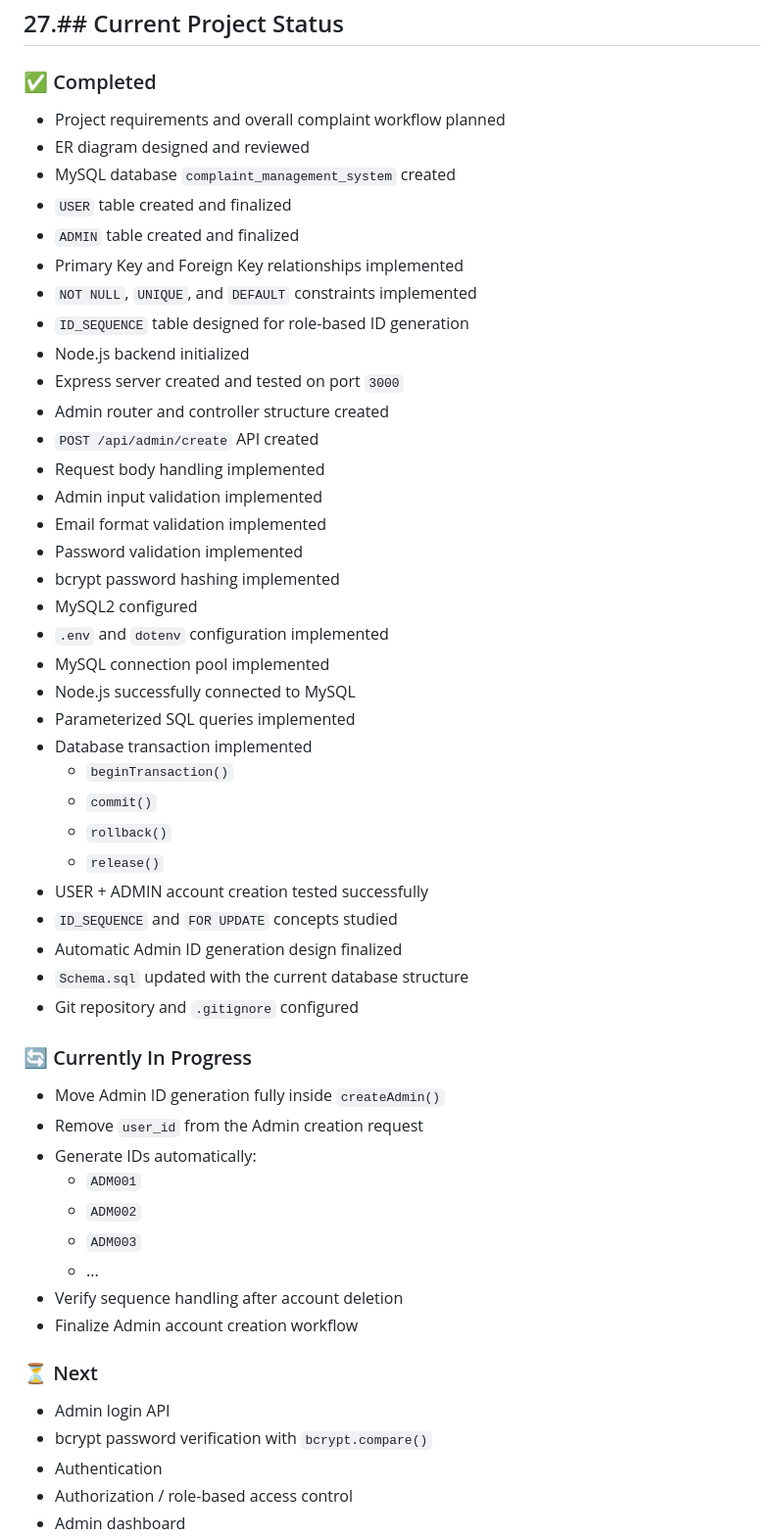
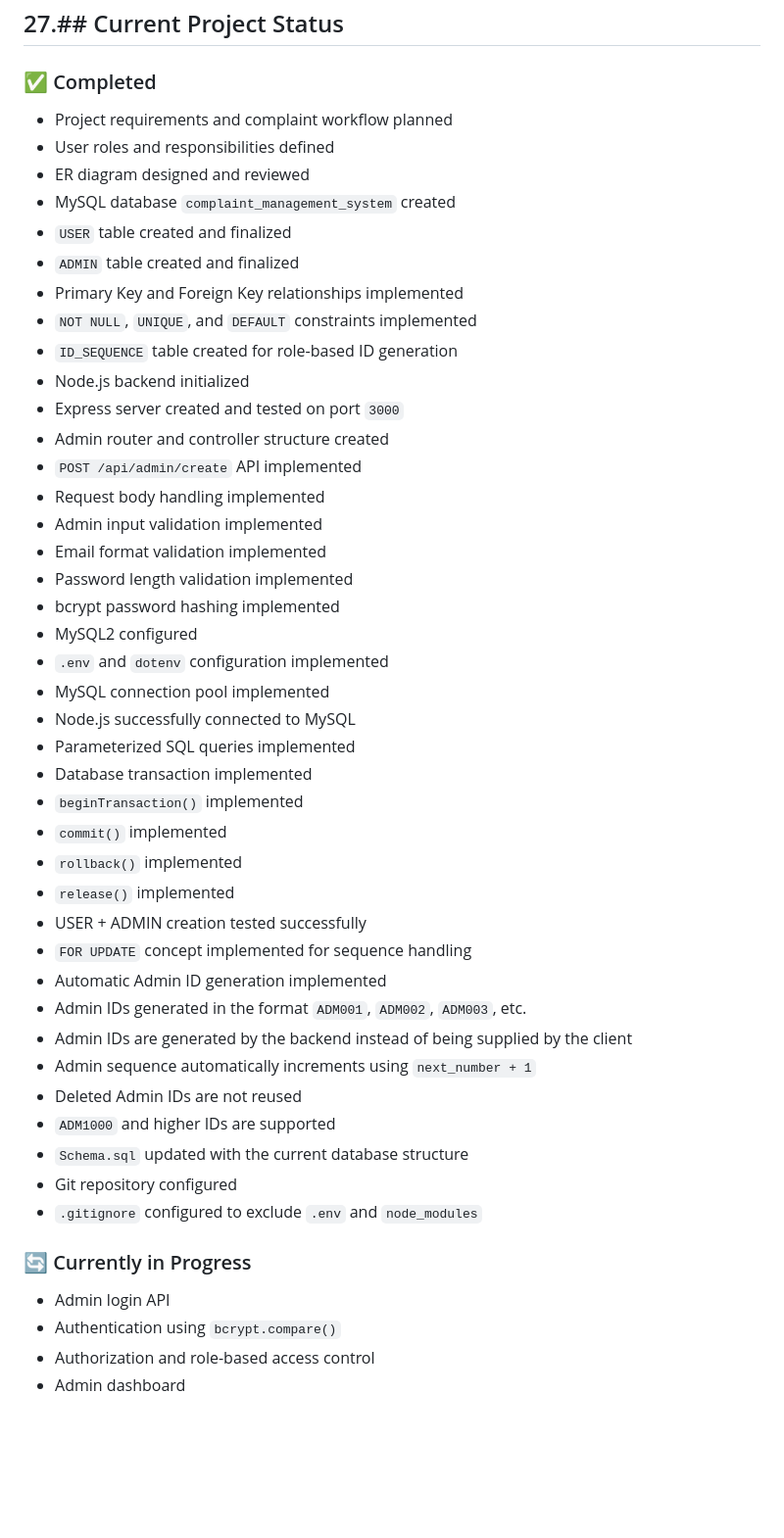
Before and after one commit to pratikrrajput2006-ship-it/complaint-management-system, a Markdown page: README.md, the part around one of its changes. Shown at 98% size. GitHub-like rendering; blank space fills up the shorter version.

Commit message:
Update readme.md completed work far

```diff
--- a/README.md
+++ b/README.md
@@ -941,22 +941,23 @@ The following decisions are considered final for the current project scope:
 
 ### ✅ Completed
 
-- Project requirements and overall complaint workflow planned
+- Project requirements and complaint workflow planned
+- User roles and responsibilities defined
 - ER diagram designed and reviewed
 - MySQL database `complaint_management_system` created
 - `USER` table created and finalized
 - `ADMIN` table created and finalized
 - Primary Key and Foreign Key relationships implemented
 - `NOT NULL`, `UNIQUE`, and `DEFAULT` constraints implemented
-- `ID_SEQUENCE` table designed for role-based ID generation
+- `ID_SEQUENCE` table created for role-based ID generation
 - Node.js backend initialized
 - Express server created and tested on port `3000`
 - Admin router and controller structure created
-- `POST /api/admin/create` API created
+- `POST /api/admin/create` API implemented
 - Request body handling implemented
 - Admin input validation implemented
 - Email format validation implemented
-- Password validation implemented
+- Password length validation implemented
 - bcrypt password hashing implemented
 - MySQL2 configured
 - `.env` and `dotenv` configuration implemented
@@ -964,32 +965,25 @@ The following decisions are considered final for the current project scope:
 - Node.js successfully connected to MySQL
 - Parameterized SQL queries implemented
 - Database transaction implemented
-  - `beginTransaction()`
-  - `commit()`
-  - `rollback()`
-  - `release()`
-- USER + ADMIN account creation tested successfully
-- `ID_SEQUENCE` and `FOR UPDATE` concepts studied
-- Automatic Admin ID generation design finalized
+- `beginTransaction()` implemented
+- `commit()` implemented
+- `rollback()` implemented
+- `release()` implemented
+- USER + ADMIN creation tested successfully
+- `FOR UPDATE` concept implemented for sequence handling
+- Automatic Admin ID generation implemented
+- Admin IDs generated in the format `ADM001`, `ADM002`, `ADM003`, etc.
+- Admin IDs are generated by the backend instead of being supplied by the client
+- Admin sequence automatically increments using `next_number + 1`
+- Deleted Admin IDs are not reused
+- `ADM1000` and higher IDs are supported
 - `Schema.sql` updated with the current database structure
-- Git repository and `.gitignore` configured
+- Git repository configured
+- `.gitignore` configured to exclude `.env` and `node_modules`
 
-### 🔄 Currently In Progress
-
-- Move Admin ID generation fully inside `createAdmin()`
-- Remove `user_id` from the Admin creation request
-- Generate IDs automatically:
-  - `ADM001`
-  - `ADM002`
-  - `ADM003`
-  - ...
-- Verify sequence handling after account deletion
-- Finalize Admin account creation workflow
-
-### ⏳ Next
+### 🔄 Currently in Progress
 
 - Admin login API
-- bcrypt password verification with `bcrypt.compare()`
-- Authentication
-- Authorization / role-based access control
+- Authentication using `bcrypt.compare()`
+- Authorization and role-based access control
 - Admin dashboard
```
Also changed, not shown: other parts of README.md (+23 -14 lines).
